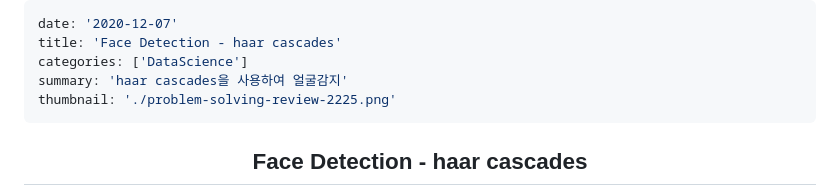
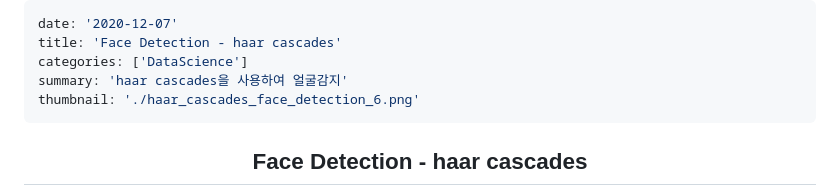
Before and after one commit to littleduck1219/littleduck1219.github.io, a Markdown page: contents/2020-12-07/haar_cascades_face_detection.md, the part around the change. GitHub-like rendering.

Commit message:
[Post]posting

```diff
--- a/contents/2020-12-07/haar_cascades_face_detection.md
+++ b/contents/2020-12-07/haar_cascades_face_detection.md
@@ -3,7 +3,7 @@ date: '2020-12-07'
 title: 'Face Detection - haar cascades'
 categories: ['DataScience']
 summary: 'haar cascades을 사용하여 얼굴감지'
-thumbnail: './problem-solving-review-2225.png'
+thumbnail: './haar_cascades_face_detection_6.png'
 ---
 
 <center>
```
